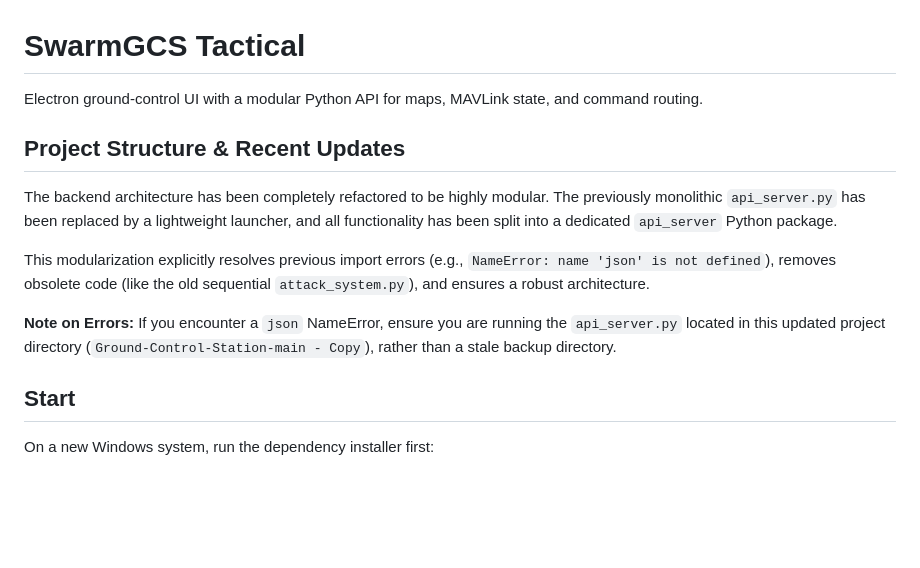
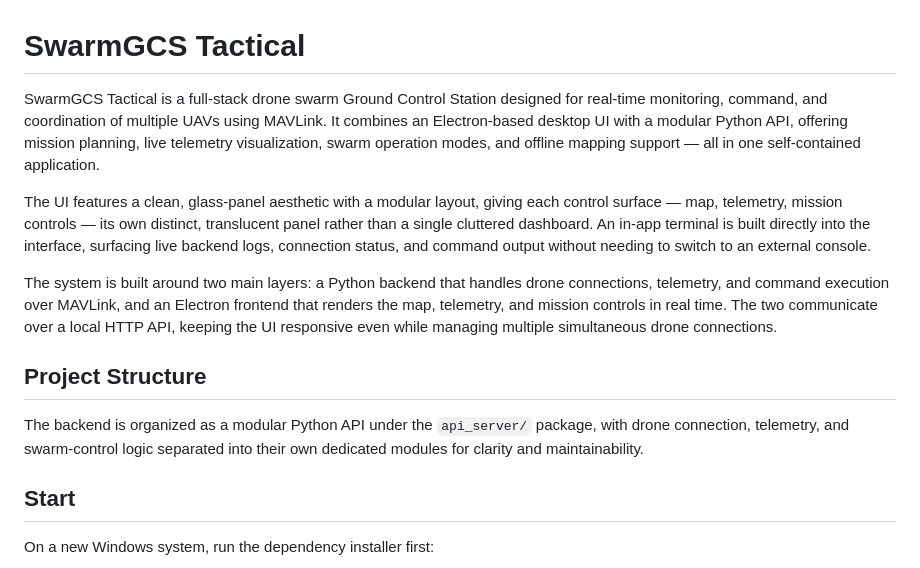
Before and after one commit to Abhishek1010006/Tactical-Ground-Control-Station, a Markdown page: README.md, the part around the change. GitHub-like rendering; blank space fills up the shorter version.

```diff
--- a/README.md
+++ b/README.md
@@ -1,14 +1,14 @@
 # SwarmGCS Tactical
 
-Electron ground-control UI with a modular Python API for maps, MAVLink state, and command routing.
+SwarmGCS Tactical is a full-stack drone swarm Ground Control Station designed for real-time monitoring, command, and coordination of multiple UAVs using MAVLink. It combines an Electron-based desktop UI with a modular Python API, offering mission planning, live telemetry visualization, swarm operation modes, and offline mapping support — all in one self-contained application.
 
-## Project Structure & Recent Updates
+The UI features a clean, glass-panel aesthetic with a modular layout, giving each control surface — map, telemetry, mission controls — its own distinct, translucent panel rather than a single cluttered dashboard. An in-app terminal is built directly into the interface, surfacing live backend logs, connection status, and command output without needing to switch to an external console.
 
-The backend architecture has been completely refactored to be highly modular. The previously monolithic `api_server.py` has been replaced by a lightweight launcher, and all functionality has been split into a dedicated `api_server` Python package.
+The system is built around two main layers: a Python backend that handles drone connections, telemetry, and command execution over MAVLink, and an Electron frontend that renders the map, telemetry, and mission controls in real time. The two communicate over a local HTTP API, keeping the UI responsive even while managing multiple simultaneous drone connections.
 
-This modularization explicitly resolves previous import errors (e.g., `NameError: name 'json' is not defined`), removes obsolete code (like the old sequential `attack_system.py`), and ensures a robust architecture.
+## Project Structure
 
-**Note on Errors:** If you encounter a `json` NameError, ensure you are running the `api_server.py` located in this updated project directory (`Ground-Control-Station-main - Copy`), rather than a stale backup directory.
+The backend is organized as a modular Python API under the `api_server/` package, with drone connection, telemetry, and swarm-control logic separated into their own dedicated modules for clarity and maintainability.
 
 ## Start
 
```
